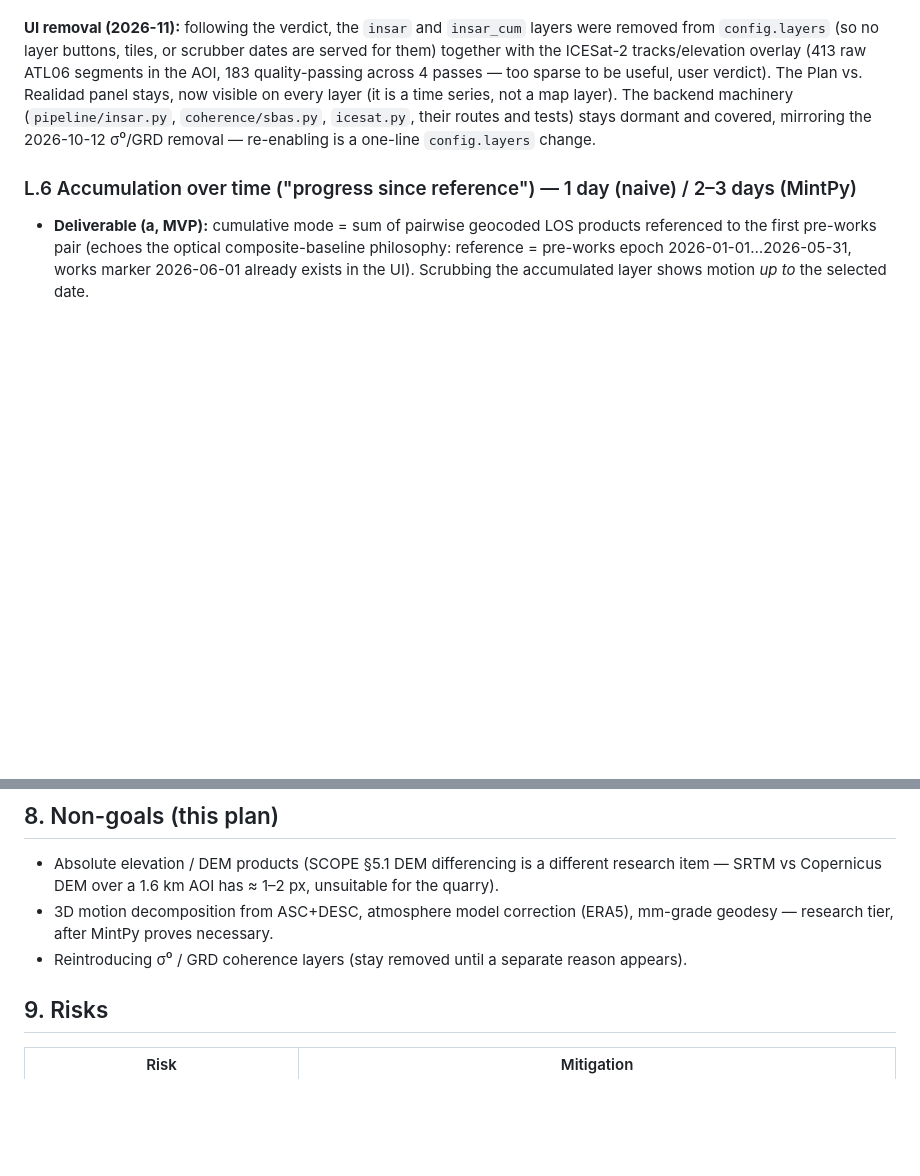
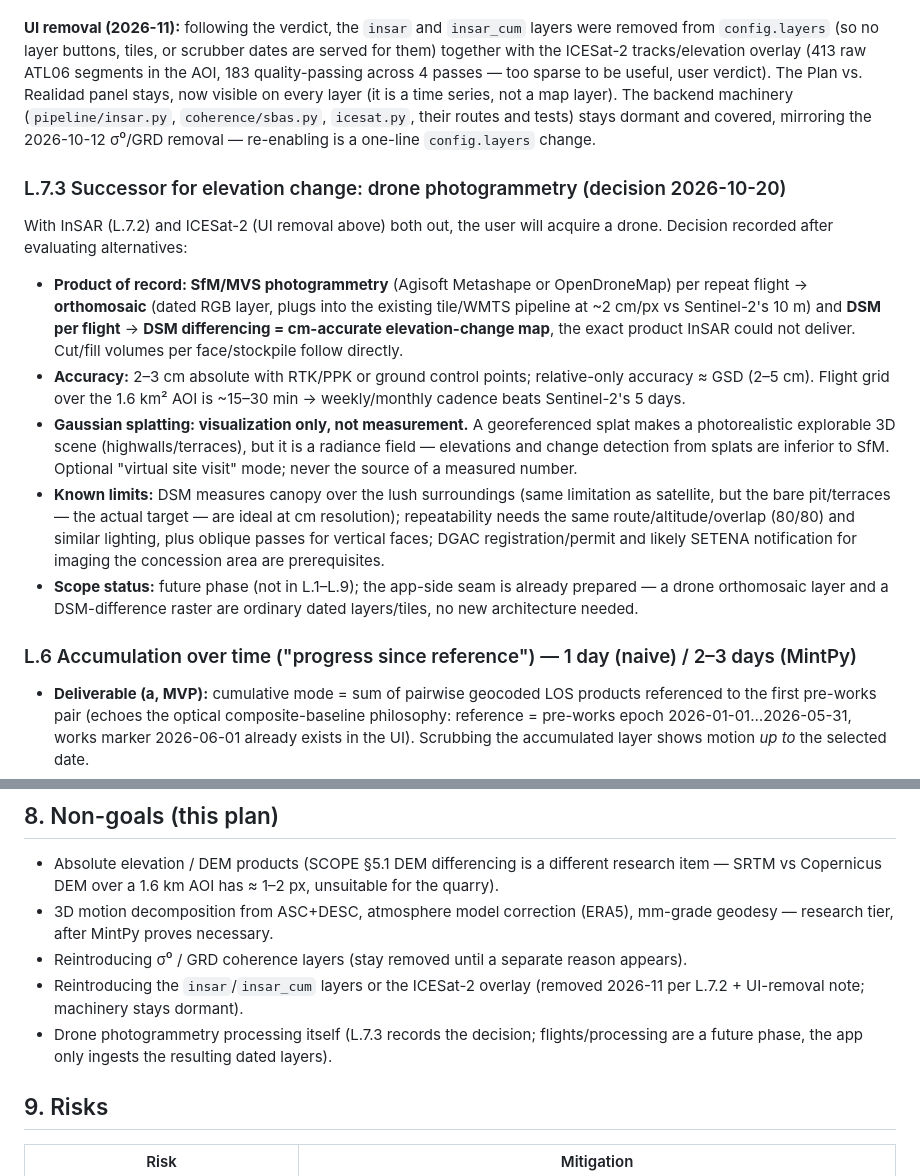
Before and after one commit to Hemofektik/mirarsetena, a Markdown page: docs/INSAR-PLAN.md, 2 parts joined by grey strips. GitHub-like rendering; blank space fills up the shorter version.

Commit message:
docs: record drone photogrammetry as elevation-change successor (L.7.3)
With InSAR (L.7.2) and ICESat-2 out, record the decision: SfM/MVS
photogrammetry (orthomosaic + DSM differencing) is the product of
record for cm-accurate elevation change and cut/fill volumes; Gaussian
splatting is visualization-only, never a measurement source. Known
limits (canopy, repeatability, DGAC/SETENA) and the app-side seam
(dated layers/tiles, no new architecture) noted; drone processing
added to non-goals as a future phase.

Co-authored-by: Copilot <223556219+Copilot@users.noreply.github.com>

```diff
--- a/docs/INSAR-PLAN.md
+++ b/docs/INSAR-PLAN.md
@@ -417,6 +417,35 @@ verdict). The Plan vs. Realidad panel stays, now visible on every layer
 tests) stays dormant and covered, mirroring the 2026-10-12 σ⁰/GRD
 removal — re-enabling is a one-line `config.layers` change.
 
+### L.7.3 Successor for elevation change: drone photogrammetry (decision 2026-10-20)
+
+With InSAR (L.7.2) and ICESat-2 (UI removal above) both out, the user
+will acquire a drone. Decision recorded after evaluating alternatives:
+
+- **Product of record: SfM/MVS photogrammetry** (Agisoft Metashape or
+  OpenDroneMap) per repeat flight → **orthomosaic** (dated RGB layer,
+  plugs into the existing tile/WMTS pipeline at ~2 cm/px vs Sentinel-2's
+  10 m) and **DSM per flight** → **DSM differencing = cm-accurate
+  elevation-change map**, the exact product InSAR could not deliver.
+  Cut/fill volumes per face/stockpile follow directly.
+- **Accuracy:** 2–3 cm absolute with RTK/PPK or ground control points;
+  relative-only accuracy ≈ GSD (2–5 cm). Flight grid over the 1.6 km²
+  AOI is ~15–30 min → weekly/monthly cadence beats Sentinel-2's 5 days.
+- **Gaussian splatting: visualization only, not measurement.** A
+  georeferenced splat makes a photorealistic explorable 3D scene
+  (highwalls/terraces), but it is a radiance field — elevations and
+  change detection from splats are inferior to SfM. Optional "virtual
+  site visit" mode; never the source of a measured number.
+- **Known limits:** DSM measures canopy over the lush surroundings
+  (same limitation as satellite, but the bare pit/terraces — the actual
+  target — are ideal at cm resolution); repeatability needs the same
+  route/altitude/overlap (80/80) and similar lighting, plus oblique
+  passes for vertical faces; DGAC registration/permit and likely SETENA
+  notification for imaging the concession area are prerequisites.
+- **Scope status:** future phase (not in L.1–L.9); the app-side seam is
+  already prepared — a drone orthomosaic layer and a DSM-difference
+  raster are ordinary dated layers/tiles, no new architecture needed.
+
 ### L.6 Accumulation over time ("progress since reference") — 1 day (naive) / 2–3 days (MintPy)
 - **Deliverable (a, MVP):** cumulative mode = sum of pairwise geocoded LOS
   products referenced to the first pre-works pair (echoes the optical
@@ -548,6 +577,11 @@ gate).**
   mm-grade geodesy — research tier, after MintPy proves necessary.
 - Reintroducing σ⁰ / GRD coherence layers (stay removed until a separate
   reason appears).
+- Reintroducing the `insar`/`insar_cum` layers or the ICESat-2 overlay
+  (removed 2026-11 per L.7.2 + UI-removal note; machinery stays dormant).
+- Drone photogrammetry processing itself (L.7.3 records the decision;
+  flights/processing are a future phase, the app only ingests the
+  resulting dated layers).
 
 ## 9. Risks
 
```
